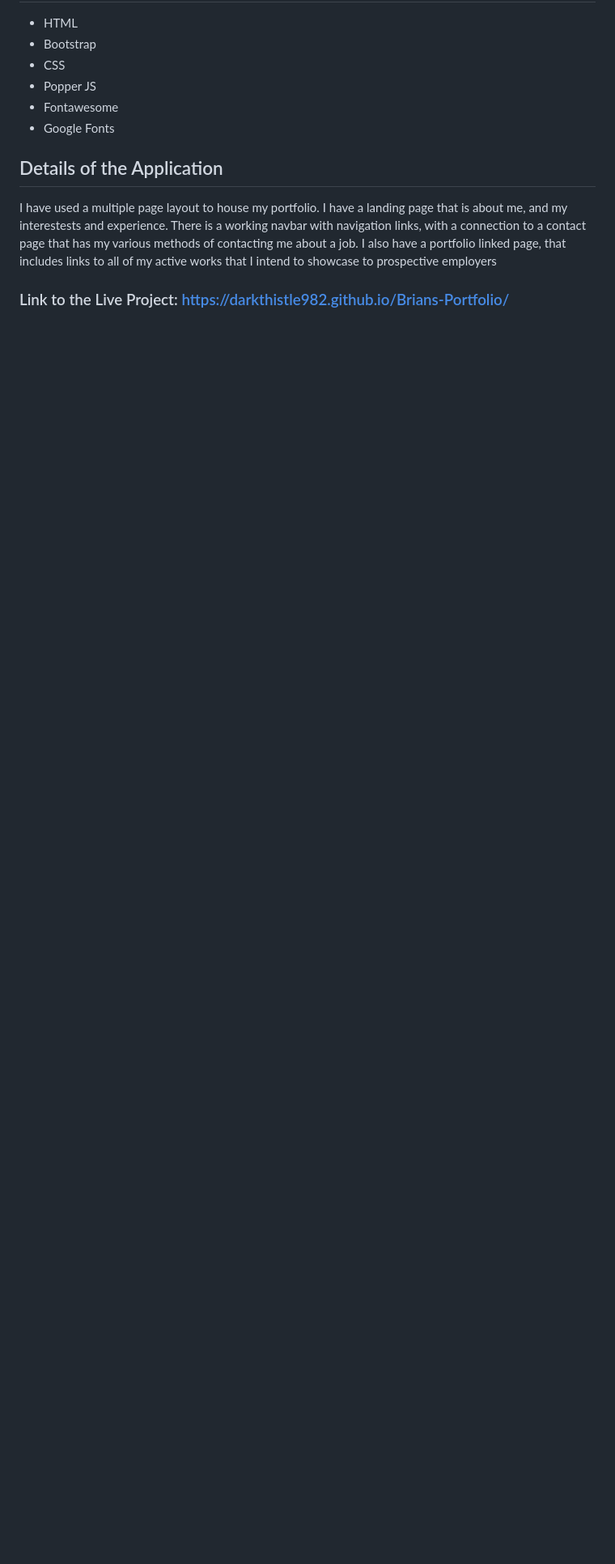
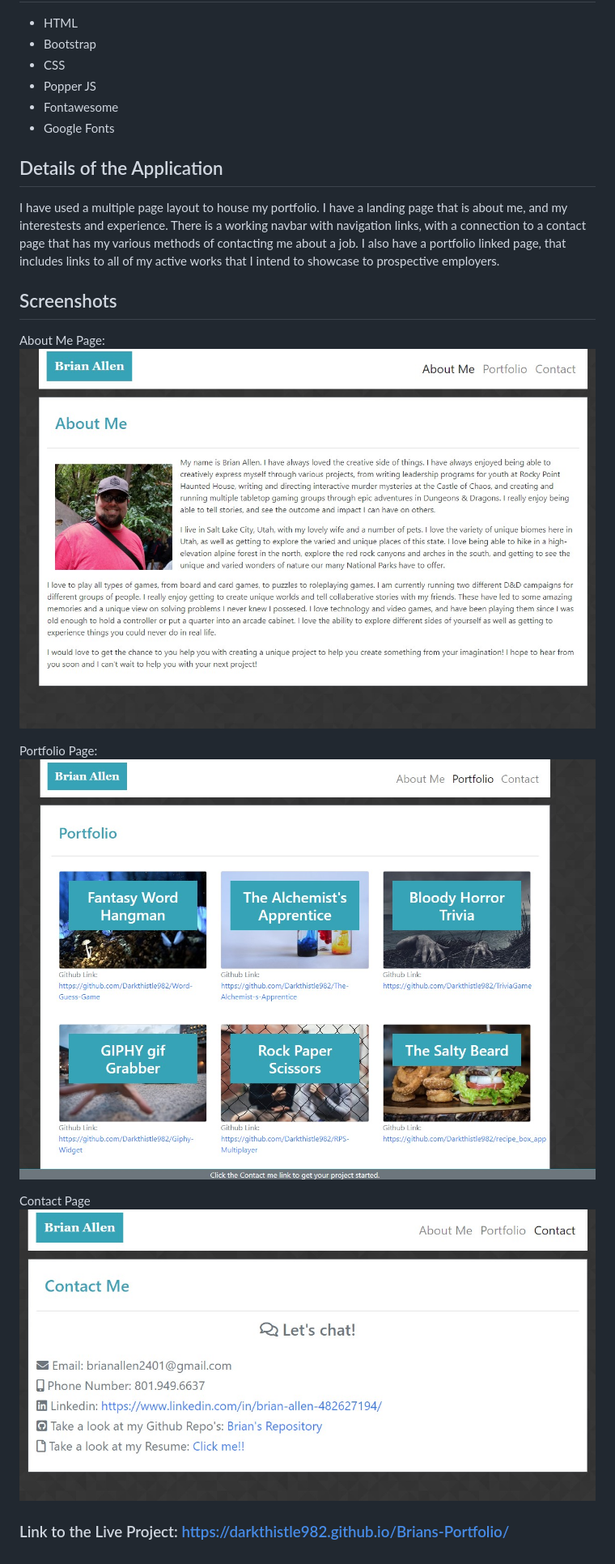
Before and after one commit to Darkthistle982/Brians-Portfolio, a Markdown page: README.md, the part around the change printed below. Shown: that part at 81% size. GitHub-like rendering; pictures changed too: assets/images/aboutMePage.jpg (added), assets/images/contactPage.jpg (added), assets/images/portfolioPage.jpg (added); blank space fills up the shorter version.

Commit message:
added screenshots and updated readme

```diff
--- a/README.md
+++ b/README.md
@@ -19,6 +20,17 @@ The purpose of this project was two-fold. The first creation of this site was to
 * Google Fonts
 
 ## Details of the Application
-I have used a multiple page layout to house my portfolio. I have a landing page that is about me, and my interestests and experience. There is a working navbar with navigation links, with a connection to a contact page that has my various methods of contacting me about a job. I also have a portfolio linked page, that includes links to all of my active works that I intend to showcase to prospective employers
+I have used a multiple page layout to house my portfolio. I have a landing page that is about me, and my interestests and experience. There is a working navbar with navigation links, with a connection to a contact page that has my various methods of contacting me about a job. I also have a portfolio linked page, that includes links to all of my active works that I intend to showcase to prospective employers.
+
+## Screenshots
+
+About Me Page:
+![About Me](/assets/images/aboutMePage.jpg)
+
+Portfolio Page:
+![Portfolio](/assets/images/portfolioPage.jpg)
+
+Contact Page
+![Contact Page](/assets/images/contactPage.jpg)
 
 ### Link to the Live Project: https://darkthistle982.github.io/Brians-Portfolio/
```
Also changed, not shown: other parts of README.md (+1 -0 lines).
